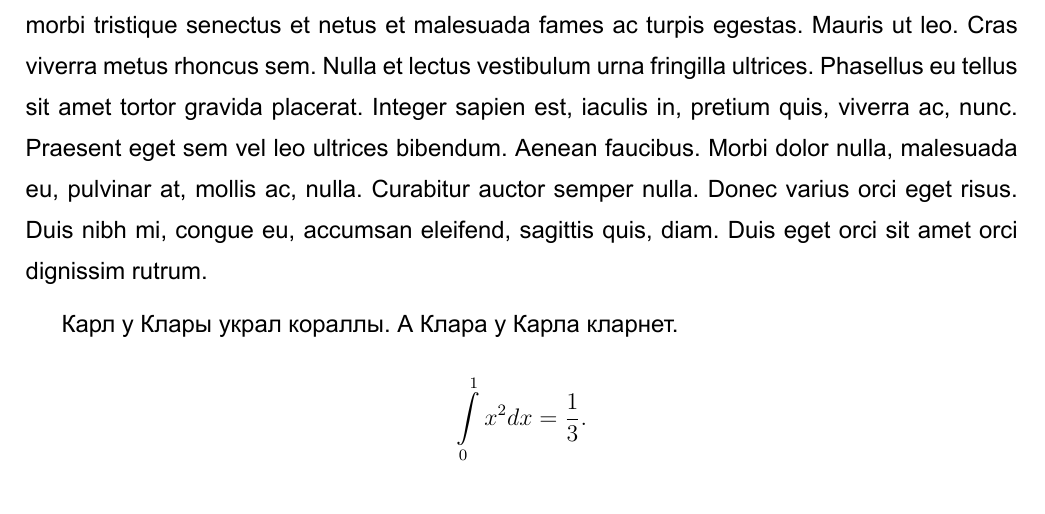
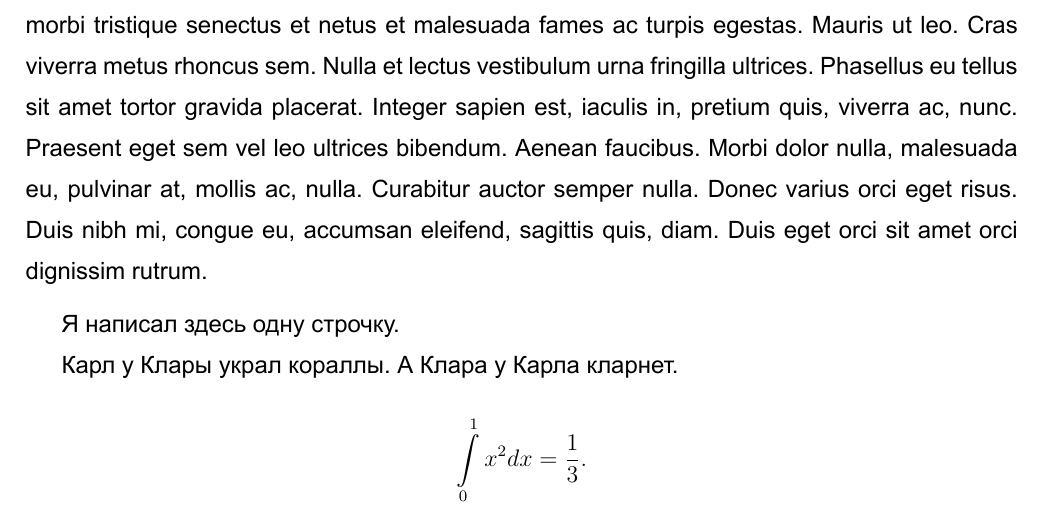
Before and after one commit to shd/gazpromneft-report, a LaTeX document (main.tex): part of page 4 of 4, cut so that both start at the same text. Compiled offline with XeLaTeX.

Commit message:
Update main.tex

```diff
--- a/main.tex
+++ b/main.tex
@@ -24,6 +24,8 @@
 
 \lipsum[1]\medskip
 
+Я написал здесь одну строчку.
+
 Карл у Клары украл кораллы. А Клара у Карла кларнет.
 
 $$\int\limits_0^1 x^2 dx = \frac{1}{3}.$$
```
